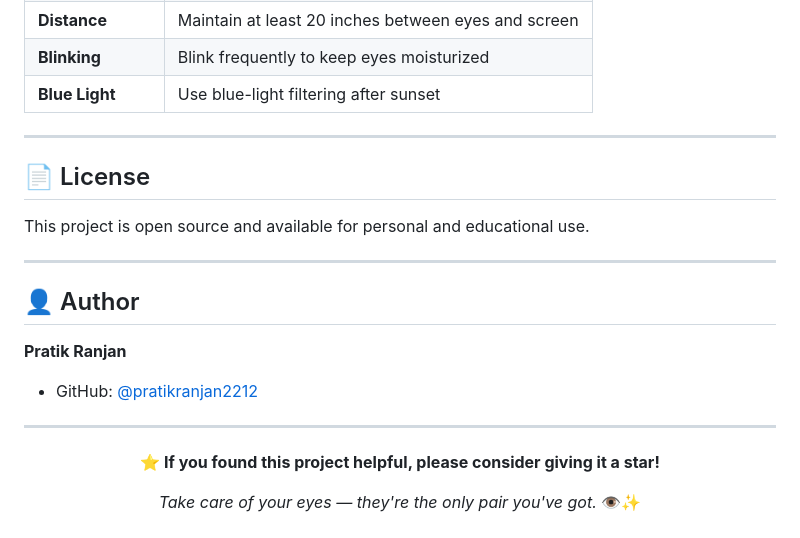
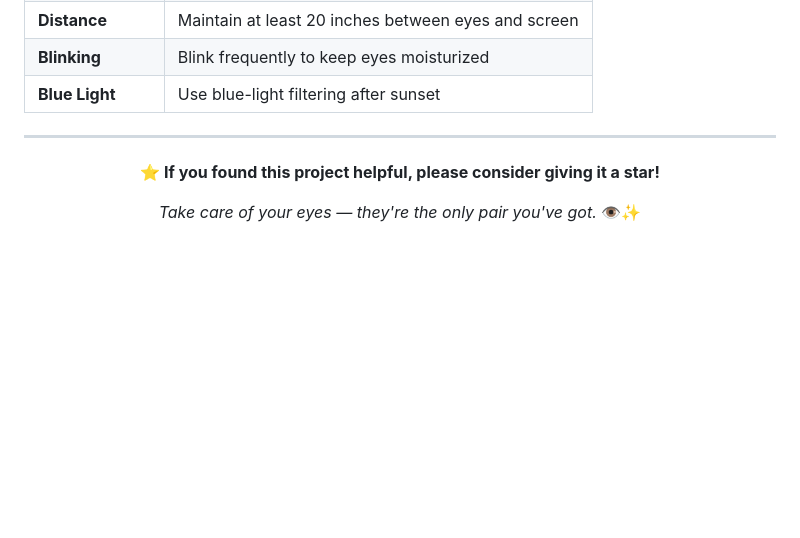
Before and after one commit to pratikranjan2212/Retina-Safe-Eye-Care, a Markdown page: README.md, the part around the change. Rendered like a GitHub page; blank space fills up the shorter version.

Commit message:
docs: remove License and Author sections from README

```diff
--- a/README.md
+++ b/README.md
@@ -133,19 +133,6 @@ Contributions are welcome! Here's how you can help:
 
 ---
 
-## 📄 License
-
-This project is open source and available for personal and educational use.
-
----
-
-## 👤 Author
-
-**Pratik Ranjan**
-- GitHub: [@pratikranjan2212](https://github.com/pratikranjan2212)
-
----
-
 <div align="center">
 
 **⭐ If you found this project helpful, please consider giving it a star!**
```
